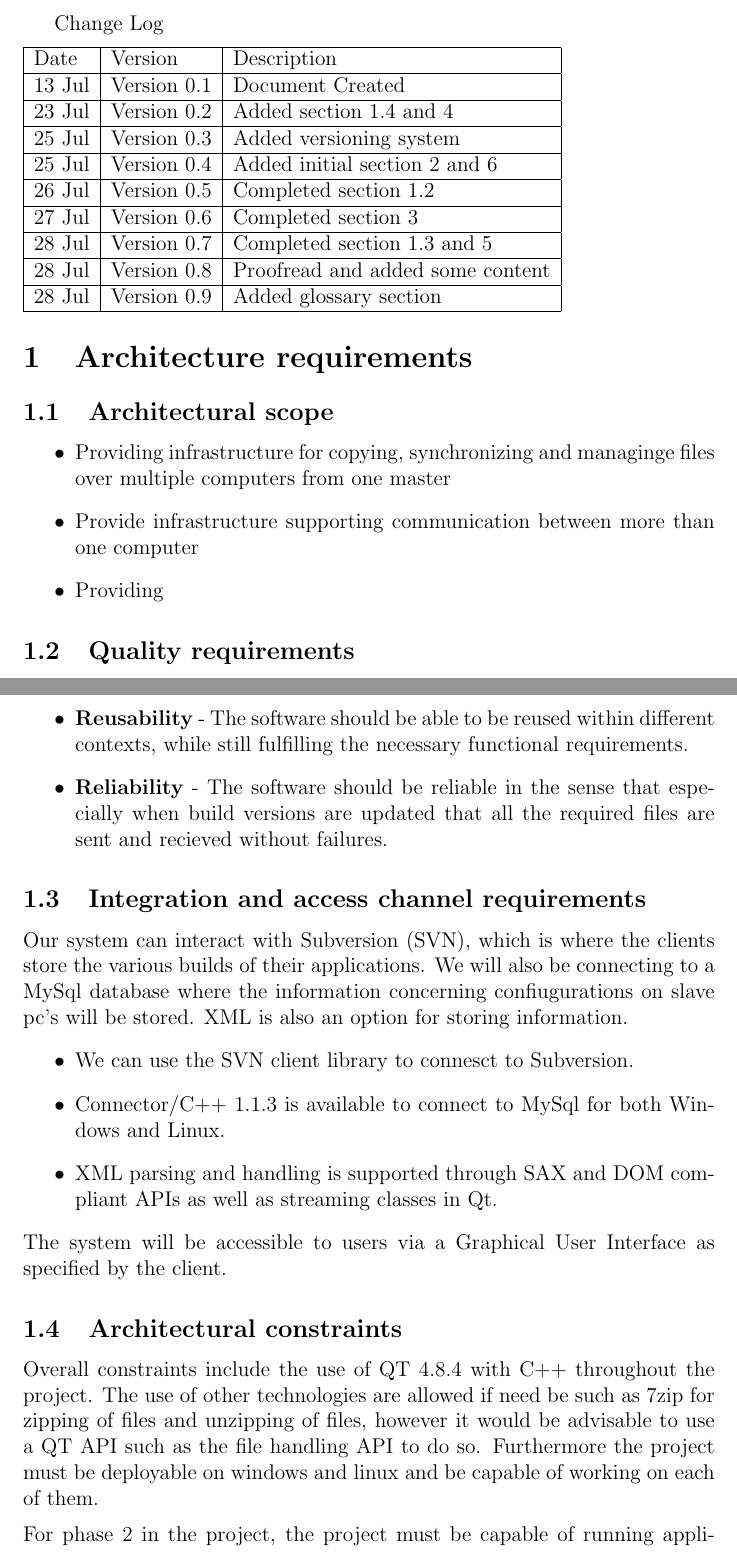
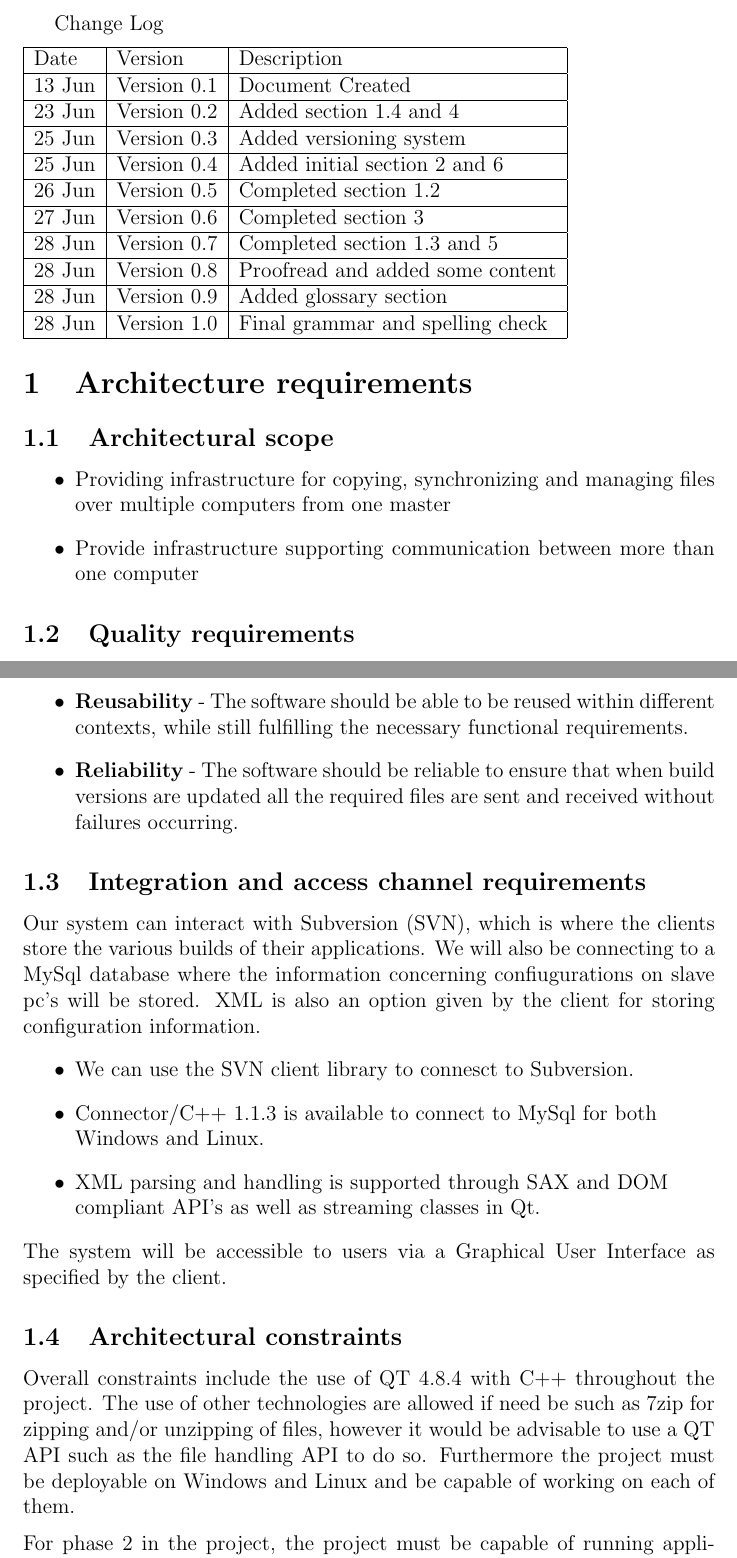
Before and after one commit to hhvvkk/COS301DistrobutedApplicationManger, a LaTeX document (ArchitecturalRequirements/main.tex): two parts of pages 3 and 4 of 9, joined at a grey line, cut so that both start at the same text. Compiled offline with pdfLaTeX.

Commit message:
grammar and spell check

```diff
--- a/ArchitecturalRequirements/main.tex
+++ b/ArchitecturalRequirements/main.tex
@@ -24,23 +24,25 @@ Change Log
 \hline
 Date & Version & Description\\
 \hline
-13 Jul & Version 0.1 & Document Created\\
+13 Jun & Version 0.1 & Document Created\\
 \hline
-23 Jul & Version 0.2 & Added section 1.4 and 4\\
+23 Jun & Version 0.2 & Added section 1.4 and 4\\
 \hline
-25 Jul & Version 0.3 & Added versioning system\\
+25 Jun & Version 0.3 & Added versioning system\\
 \hline
-25 Jul & Version 0.4 & Added initial section 2 and 6\\
+25 Jun & Version 0.4 & Added initial section 2 and 6\\
 \hline
-26 Jul & Version 0.5 & Completed section 1.2\\
+26 Jun & Version 0.5 & Completed section 1.2\\
 \hline
-27 Jul & Version 0.6 & Completed section 3\\
+27 Jun & Version 0.6 & Completed section 3\\
 \hline
-28 Jul & Version 0.7 & Completed section 1.3 and 5\\
+28 Jun & Version 0.7 & Completed section 1.3 and 5\\
 \hline
-28 Jul & Version 0.8 & Proofread and added some content\\
+28 Jun & Version 0.8 & Proofread and added some content\\
 \hline
-28 Jul & Version 0.9 & Added glossary section\\
+28 Jun & Version 0.9 & Added glossary section\\
+\hline
+28 Jun & Version 1.0 & Final grammar and spelling check\\
 \hline
 \end{tabular}
 
@@ -48,9 +50,8 @@ Date & Version & Description\\
 \section{Architecture requirements}
 \subsection{Architectural scope}
 \begin{itemize}
-\item Providing infrastructure for copying, synchronizing and managinge files over multiple computers from one master
+\item Providing infrastructure for copying, synchronizing and managing files over multiple computers from one master
 \item Provide infrastructure supporting communication between more than one computer
-\item Providing
 \end{itemize}
 \subsection{Quality requirements}
 The following Quality requirements will be implemented in the system:
@@ -60,18 +61,18 @@ The following Quality requirements will be implemented in the system:
 \item \textbf{Usability} - The software should be easy to use without the need to read extensive documentation on how to operate it.
 \item \textbf{Look and feel} - Look and feel ties in with usabilty.  How the software looks should conform to how it will be used, which should be in a visually intuitive manner.
 \item \textbf{Reusability} - The software should be able to be reused within different contexts, while still fulfilling the necessary functional requirements.
-\item \textbf{Reliability} - The software should be reliable in the sense that especially when build versions are updated that all the required files are sent and recieved without failures.
+\item \textbf{Reliability} - The software should be reliable to ensure that when build versions are updated all the required files are sent and received without failures occurring.
 \end{itemize}
 \subsection{Integration and access channel requirements}
-Our system can interact with Subversion (SVN), which is where the clients store the various builds of their applications. We will also be connecting to a MySql database where the information concerning confiugurations on slave pc's will be stored. XML is also an option for storing information.
+Our system can interact with Subversion (SVN), which is where the clients store the various builds of their applications. We will also be connecting to a MySql database where the information concerning confiugurations on slave pc's will be stored. XML is also an option given by the client for storing configuration information.
 \begin{itemize}
 \item We can use the SVN client library to connesct to Subversion.
-\item Connector/C++ 1.1.3 is available to connect to MySql for both Windows and Linux.
-\item XML parsing and handling is supported through SAX and DOM compliant APIs as well as streaming classes in Qt.
+\item Connector/C++ 1.1.3 is available to connect to MySql for both\\ Windows and Linux.
+\item XML parsing and handling is supported through SAX and DOM \\compliant API's as well as streaming classes in Qt.
 \end{itemize}
 The system will be accessible to users via a Graphical User Interface as specified by the client.
 \subsection{Architectural constraints}
-Overall constraints include the use of QT 4.8.4 with C++ throughout the project. The use of other technologies are allowed if need be such as 7zip for zipping of files and unzipping of files, however it would be advisable to use a QT API such as the file handling API to do so. Furthermore the project must be deployable on windows and linux and be capable of working on each of them.
+Overall constraints include the use of QT 4.8.4 with C++ throughout the project. The use of other technologies are allowed if need be such as 7zip for zipping and/or unzipping of files, however it would be advisable to use a QT API such as the file handling API to do so. Furthermore the project must be deployable on Windows and Linux and be capable of working on each of them.
 \vspace{6pt}\newline
 For phase 2 in the project, the project must be capable of running applications on the slave computers that have been distributed from a master computer to a slave. The configuration for the application to be run should also be used when running the program so that different environments can be selected.
 
```
Also changed, not shown: ArchitecturalRequirements/main.tex (10 more changed lines).
